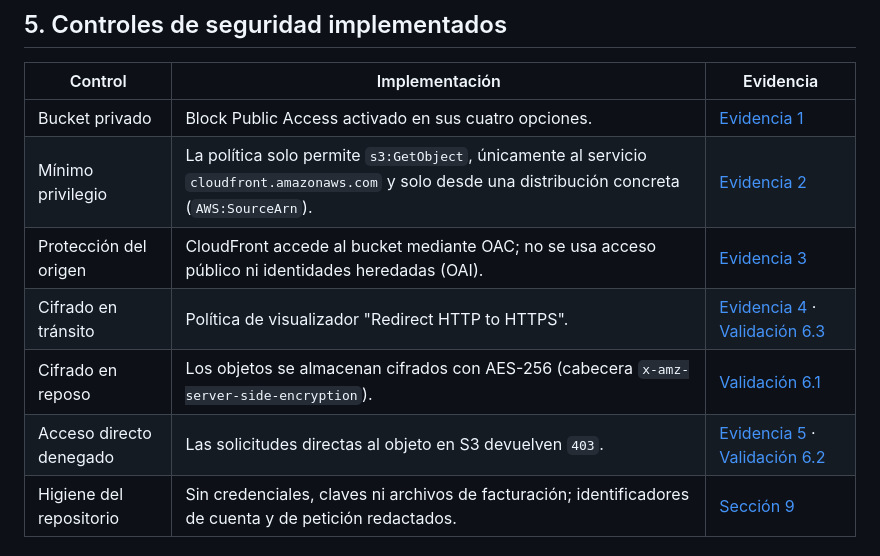
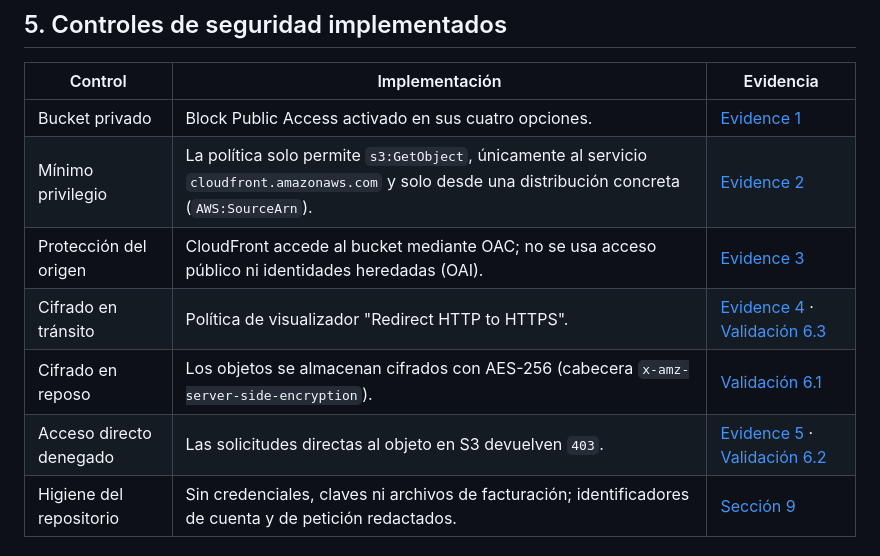
Before and after one commit to Ren92zo/AWS-Secure-Web-Portfolio, a Markdown page: README.md, the part around the change. GitHub-like rendering.

```diff
--- a/README.md
+++ b/README.md
@@ -54,12 +54,12 @@ Amazon CloudFront distribuye el contenido y utiliza Origin Access Control (OAC)
 
 | Control | Implementación | Evidencia |
 |---|---|---|
-| Bucket privado | Block Public Access activado en sus cuatro opciones. | [Evidencia 1](#evidence-1--block-public-access-activado) |
-| Mínimo privilegio | La política solo permite `s3:GetObject`, únicamente al servicio `cloudfront.amazonaws.com` y solo desde una distribución concreta (`AWS:SourceArn`). | [Evidencia 2](#evidence-2--política-del-bucket) |
-| Protección del origen | CloudFront accede al bucket mediante OAC; no se usa acceso público ni identidades heredadas (OAI). | [Evidencia 3](#evidence-3--origen-de-cloudfront-con-oac) |
-| Cifrado en tránsito | Política de visualizador "Redirect HTTP to HTTPS". | [Evidencia 4](#evidence-4--redirección-de-http-a-https) · [Validación 6.3](#63-redirección-de-http-a-https) |
+| Bucket privado | Block Public Access activado en sus cuatro opciones. | [Evidence 1](#evidence-1--block-public-access-activado) |
+| Mínimo privilegio | La política solo permite `s3:GetObject`, únicamente al servicio `cloudfront.amazonaws.com` y solo desde una distribución concreta (`AWS:SourceArn`). | [Evidence 2](#evidence-2--política-del-bucket) |
+| Protección del origen | CloudFront accede al bucket mediante OAC; no se usa acceso público ni identidades heredadas (OAI). | [Evidence 3](#evidence-3--origen-de-cloudfront-con-oac) |
+| Cifrado en tránsito | Política de visualizador "Redirect HTTP to HTTPS". | [Evidence 4](#evidence-4--redirección-de-http-a-https) · [Validación 6.3](#63-redirección-de-http-a-https) |
 | Cifrado en reposo | Los objetos se almacenan cifrados con AES-256 (cabecera `x-amz-server-side-encryption`). | [Validación 6.1](#61-disponibilidad-del-sitio-a-través-de-cloudfront) |
-| Acceso directo denegado | Las solicitudes directas al objeto en S3 devuelven `403`. | [Evidencia 5](#evidence-5--acceso-directo-a-s3-denegado) · [Validación 6.2](#62-acceso-directo-a-s3-denegado) |
+| Acceso directo denegado | Las solicitudes directas al objeto en S3 devuelven `403`. | [Evidence 5](#evidence-5--acceso-directo-a-s3-denegado) · [Validación 6.2](#62-acceso-directo-a-s3-denegado) |
 | Higiene del repositorio | Sin credenciales, claves ni archivos de facturación; identificadores de cuenta y de petición redactados. | [Sección 9](#9-privacidad-del-repositorio) |
 
 ### Política del bucket
```
